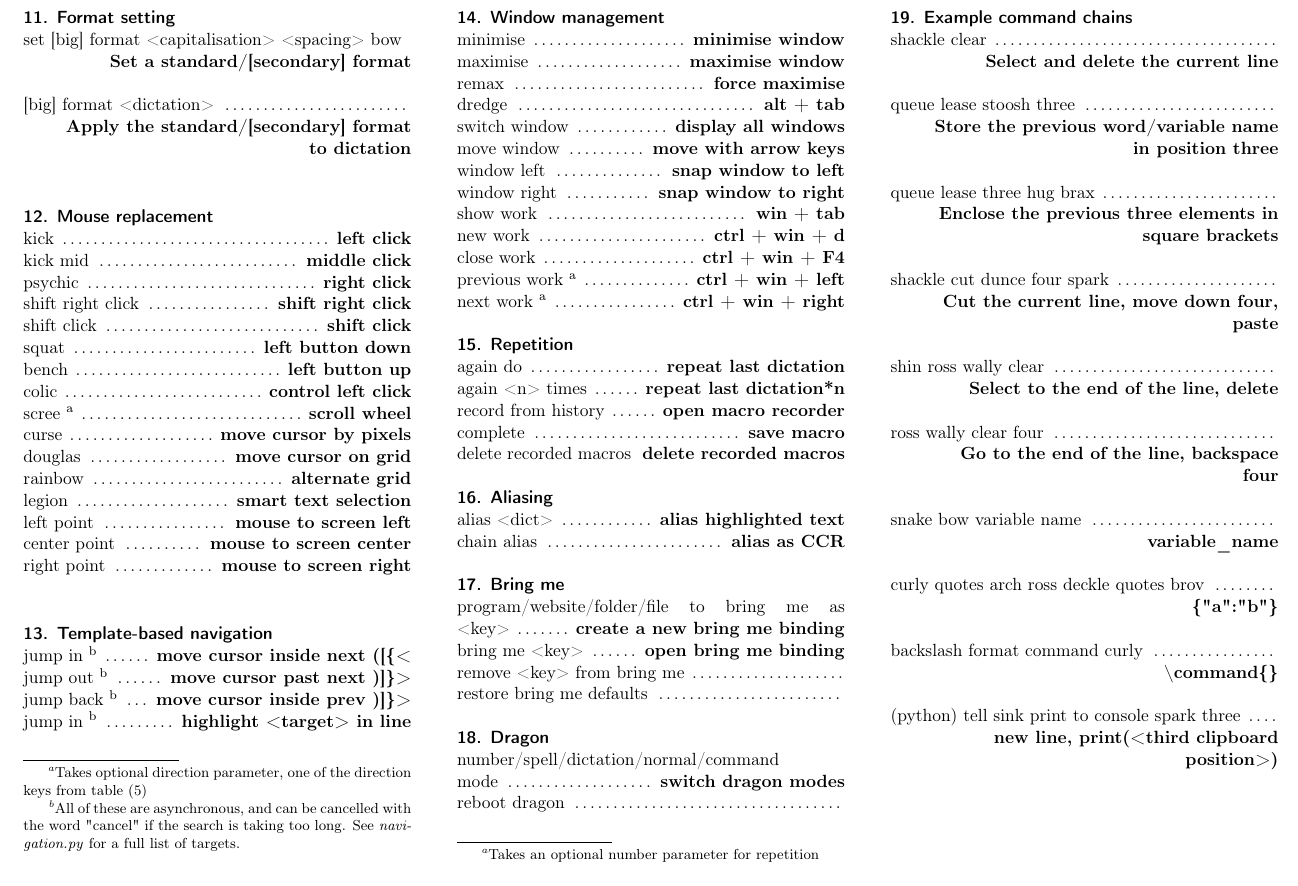
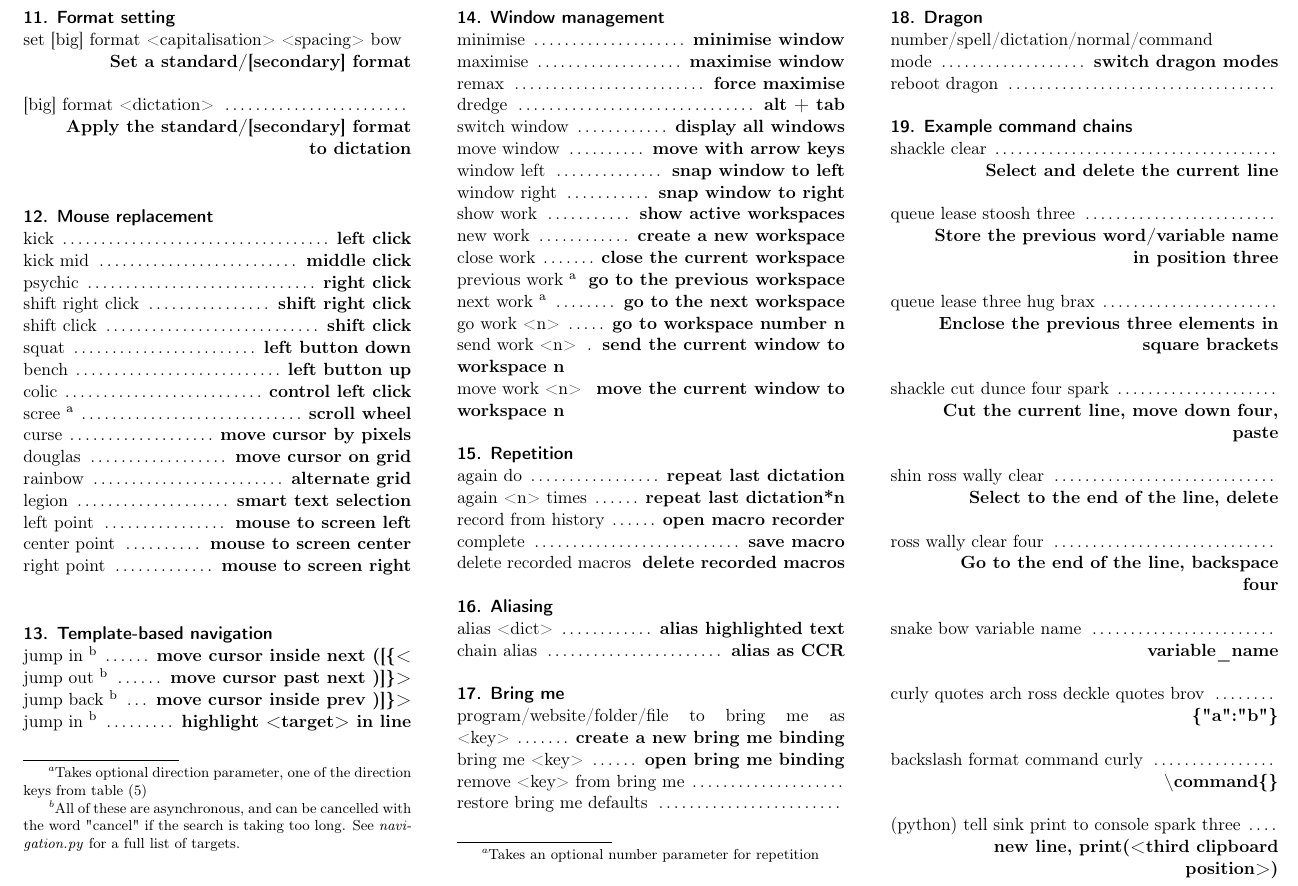
Before and after one commit to dictation-toolbox/Caster, a LaTeX document (castervoice/doc/CasterQuickReference.tex): part of page 2 of 2, cut so that both start at the same text. Compiled offline with pdfLaTeX.

Commit message:
Improve documentation

```diff
--- a/castervoice/doc/CasterQuickReference.tex
+++ b/castervoice/doc/CasterQuickReference.tex
@@ -372,11 +372,14 @@ Capitalisation and spacing can be combined into a single command. Whether combin
 \command{move window}{move with arrow keys}
 \command{window left}{snap window to left}
 \command{window right}{snap window to right}
-\command{show work}{win + tab}
-\command{new work}{ctrl + win + d}
-\command{close work}{ctrl + win + F4}
-\command{previous work \footnotemark[1]}{ctrl + win + left}
-\command{next work \footnotemark[1]}{ctrl + win + right}
+\command{show work}{show active workspaces}
+\command{new work}{create a new workspace}
+\command{close work}{close the current workspace}
+\command{previous work \footnotemark[1]}{go to the previous workspace}
+\command{next work \footnotemark[1]}{go to the next workspace}
+\command{go work <n>}{go to workspace number n}
+\command{send work <n>}{send the current window to workspace n}
+\command{move work <n>}{move the current window to workspace n}
 
 \footnotetext[1]{Takes an optional number parameter for repetition}
 %----------------------------------------------------------------------------------------
@@ -407,16 +410,16 @@ Capitalisation and spacing can be combined into a single command. Whether combin
 
 %----------------------------------------------------------------------------------------
 
-\sectiontitle{Dragon}
-
-\command{number/spell/dictation/normal/command mode}{switch dragon modes}
-\command{reboot dragon}{}
-
 \end{minipage}
 }
 
 \put(200, 200){
 \begin{minipage}[t]{85mm}
+
+\sectiontitle{Dragon}
+
+\command{number/spell/dictation/normal/command mode}{switch dragon modes}
+\command{reboot dragon}{}
 
 \sectiontitle{Example command chains}
 
```
Also changed, not shown: CasterQuickReference.pdf.
